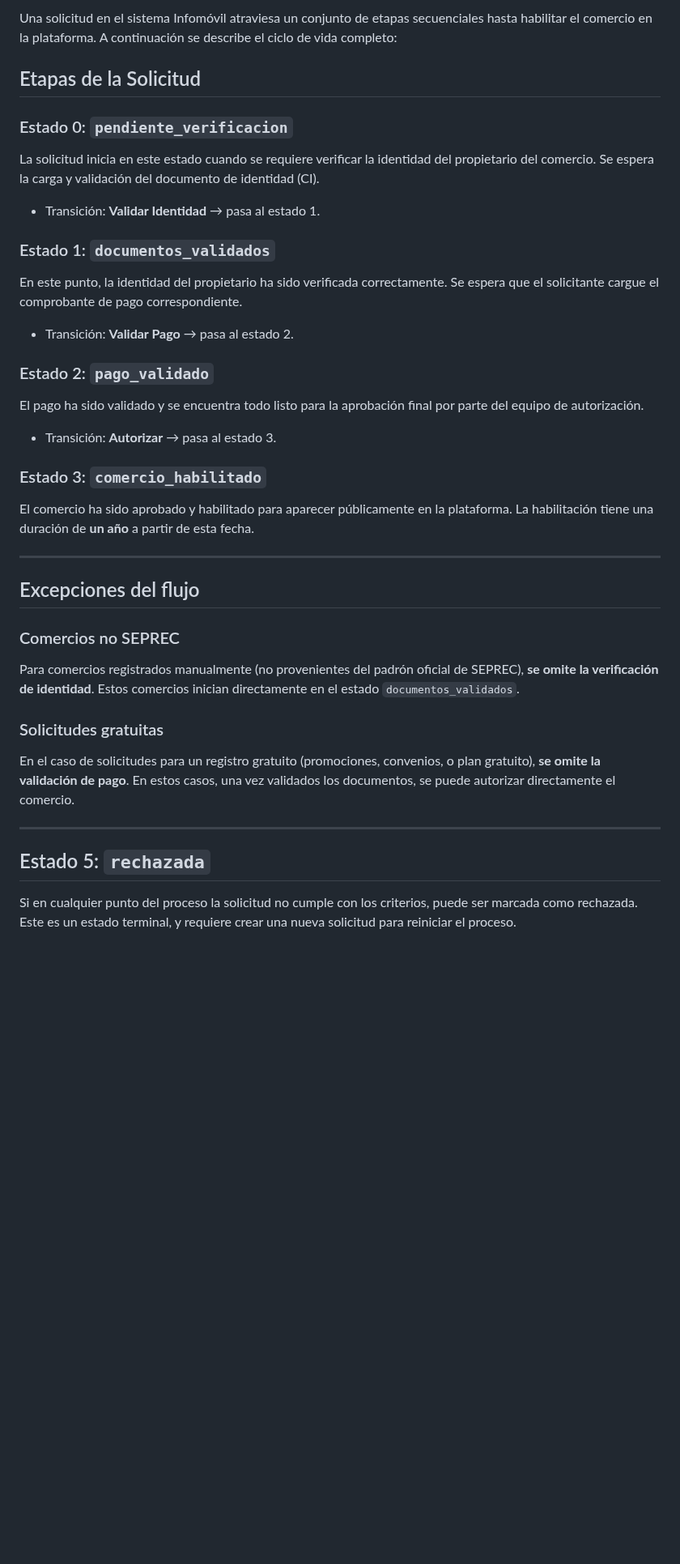
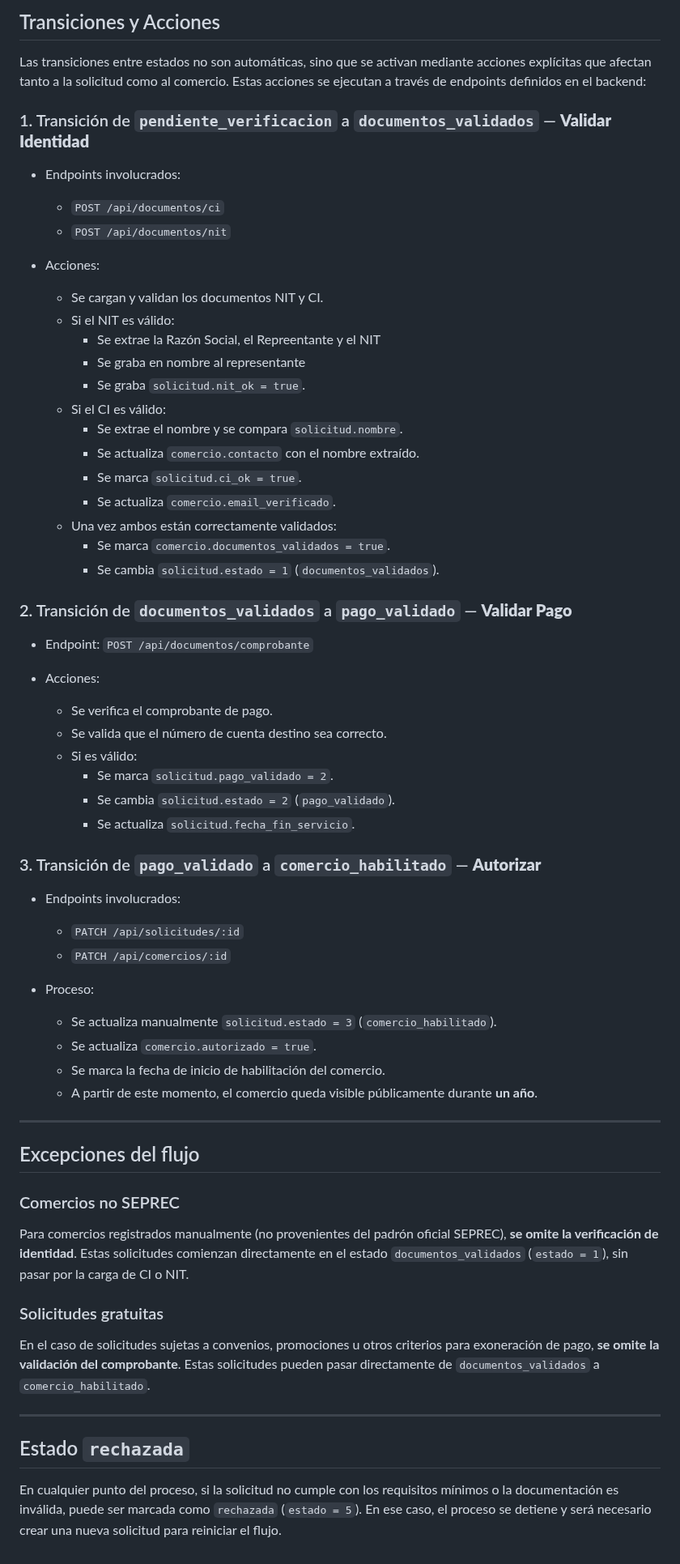
Before and after one commit to hclazarte/info-be, a Markdown page: README.md, the part around one of its changes. Shown at 81% size. GitHub-like rendering; blank space fills up the shorter version.

Commit message:
Documentación solicitud

```diff
--- a/README.md
+++ b/README.md
@@ -116,37 +118,64 @@ http://localhost:3000/sidekiq
 
-Una solicitud en el sistema Infomóvil atraviesa un conjunto de etapas secuenciales hasta habilitar el comercio en la plataforma. A continuación se describe el ciclo de vida completo:
+## Transiciones y Acciones
 
-## Etapas de la Solicitud
+Las transiciones entre estados no son automáticas, sino que se activan mediante acciones explícitas que afectan tanto a la solicitud como al comercio. Estas acciones se ejecutan a través de endpoints definidos en el backend:
 
-### Estado 0: `pendiente_verificacion`
-La solicitud inicia en este estado cuando se requiere verificar la identidad del propietario del comercio. Se espera la carga y validación del documento de identidad (CI).
+### 1. Transición de `pendiente_verificacion` a `documentos_validados` — **Validar Identidad**
 
-- Transición: **Validar Identidad** → pasa al estado 1.
+- Endpoints involucrados:
+  - `POST /api/documentos/ci`
+  - `POST /api/documentos/nit`
 
-### Estado 1: `documentos_validados`
-En este punto, la identidad del propietario ha sido verificada correctamente. Se espera que el solicitante cargue el comprobante de pago correspondiente.
+- Acciones:
+  - Se cargan y validan los documentos NIT y CI.
+  - Si el NIT es válido:
+    - Se extrae la Razón Social, el Repreentante y el NIT
+    - Se graba en nombre al representante
+    - Se graba `solicitud.nit_ok = true`.
+  - Si el CI es válido:
+    - Se extrae el nombre y se compara `solicitud.nombre`.
+    - Se actualiza `comercio.contacto` con el nombre extraído.
+    - Se marca `solicitud.ci_ok = true`.
+    - Se actualiza `comercio.email_verificado`.
+  - Una vez ambos están correctamente validados:
+    - Se marca `comercio.documentos_validados = true`.
+    - Se cambia `solicitud.estado = 1` (`documentos_validados`).
 
-- Transición: **Validar Pago** → pasa al estado 2.
+### 2. Transición de `documentos_validados` a `pago_validado` — **Validar Pago**
 
-### Estado 2: `pago_validado`
-El pago ha sido validado y se encuentra todo listo para la aprobación final por parte del equipo de autorización.
+- Endpoint: `POST /api/documentos/comprobante`
 
-- Transición: **Autorizar** → pasa al estado 3.
+- Acciones:
+  - Se verifica el comprobante de pago.
+  - Se valida que el número de cuenta destino sea correcto.
+  - Si es válido:
+    - Se marca `solicitud.pago_validado = 2`.
+    - Se cambia `solicitud.estado = 2` (`pago_validado`).
+    - Se actualiza `solicitud.fecha_fin_servicio`.
 
-### Estado 3: `comercio_habilitado`
-El comercio ha sido aprobado y habilitado para aparecer públicamente en la plataforma. La habilitación tiene una duración de **un año** a partir de esta fecha.
+### 3. Transición de `pago_validado` a `comercio_habilitado` — **Autorizar**
+
+- Endpoints involucrados:
+  - `PATCH /api/solicitudes/:id`
+  - `PATCH /api/comercios/:id`
+
+- Proceso:
+  - Se actualiza manualmente `solicitud.estado = 3` (`comercio_habilitado`).
+  - Se actualiza `comercio.autorizado = true`.
+  - Se marca la fecha de inicio de habilitación del comercio.
+  - A partir de este momento, el comercio queda visible públicamente durante **un año**.
 
 ---
 
 ## Excepciones del flujo
 
 ### Comercios no SEPREC
-Para comercios registrados manualmente (no provenientes del padrón oficial de SEPREC), **se omite la verificación de identidad**. Estos comercios inician directamente en el estado `documentos_validados`.
+Para comercios registrados manualmente (no provenientes del padrón oficial SEPREC), **se omite la verificación de identidad**. Estas solicitudes comienzan directamente en el estado `documentos_validados` (`estado = 1`), sin pasar por la carga de CI o NIT.
 
 ### Solicitudes gratuitas
-En el caso de solicitudes para un registro gratuito (promociones, convenios, o plan gratuito), **se omite la validación de pago**. En estos casos, una vez validados los documentos, se puede autorizar directamente el comercio.
+En el caso de solicitudes sujetas a convenios, promociones u otros criterios para exoneración de pago, **se omite la validación del comprobante**. Estas solicitudes pueden pasar directamente de `documentos_validados` a `comercio_habilitado`.
 
 ---
 
-## Estado 5: `rechazada`
-Si en cualquier punto del proceso la solicitud no cumple con los criterios, puede ser marcada como rechazada. Este es un estado terminal, y requiere crear una nueva solicitud para reiniciar el proceso.
+## Estado `rechazada`
+En cualquier punto del proceso, si la solicitud no cumple con los requisitos mínimos o la documentación es inválida, puede ser marcada como `rechazada` (`estado = 5`). En ese caso, el proceso se detiene y será necesario crear una nueva solicitud para reiniciar el flujo.
```
Also changed, not shown: other parts of README.md (+3 -1 lines).
